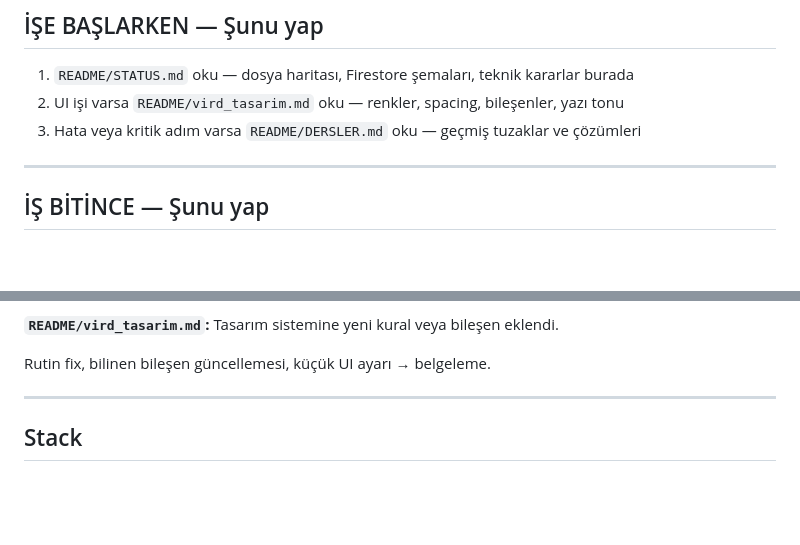
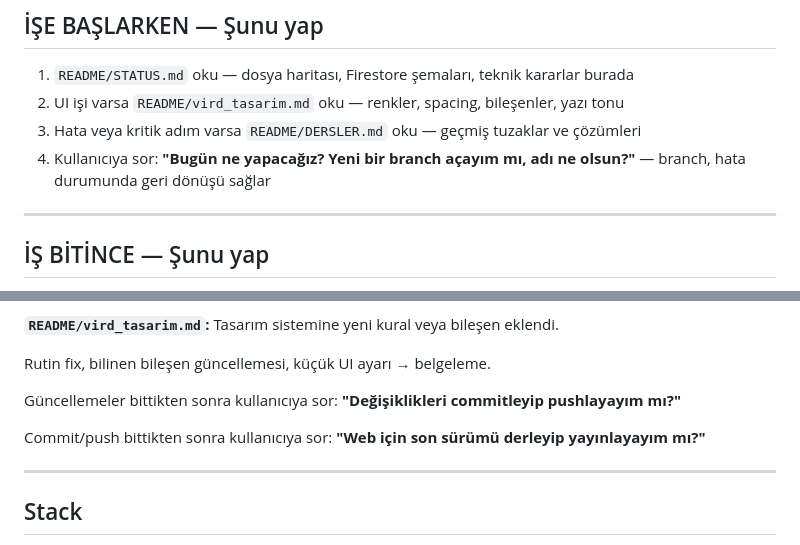
Before and after one commit to affanbugra/Vird-App, a Markdown page: CLAUDE.md, 2 parts joined by grey strips. Drawn GitHub-style; blank space fills up the shorter version.

Commit message:
docs: claude md kapanış akışı eklendi

```diff
--- a/CLAUDE.md
+++ b/CLAUDE.md
@@ -26,6 +26,7 @@
 1. `README/STATUS.md` oku — dosya haritası, Firestore şemaları, teknik kararlar burada
 2. UI işi varsa `README/vird_tasarim.md` oku — renkler, spacing, bileşenler, yazı tonu
 3. Hata veya kritik adım varsa `README/DERSLER.md` oku — geçmiş tuzaklar ve çözümleri
+4. Kullanıcıya sor: **"Bugün ne yapacağız? Yeni bir branch açayım mı, adı ne olsun?"** — branch, hata durumunda geri dönüşü sağlar
 
 ---
 
@@ -44,6 +45,10 @@ Kullanıcı söylemese de kontrol et. **Her değişiklik belgelenmez — sadece
 **`README/vird_tasarim.md`:** Tasarım sistemine yeni kural veya bileşen eklendi.
 
 Rutin fix, bilinen bileşen güncellemesi, küçük UI ayarı → belgeleme.
+
+Güncellemeler bittikten sonra kullanıcıya sor: **"Değişiklikleri commitleyip pushlayayım mı?"**
+
+Commit/push bittikten sonra kullanıcıya sor: **"Web için son sürümü derleyip yayınlayayım mı?"**
 
 ---
 
```
